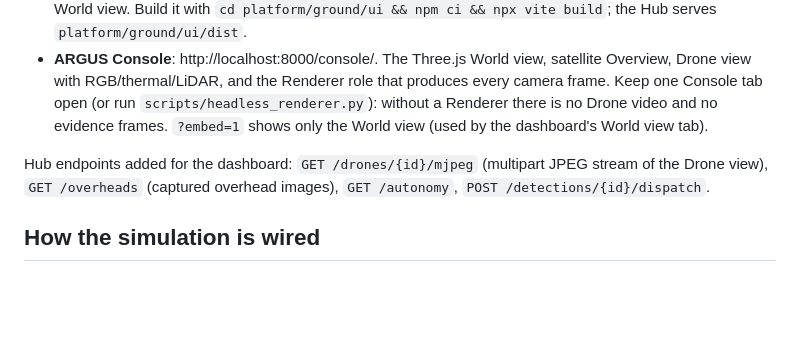
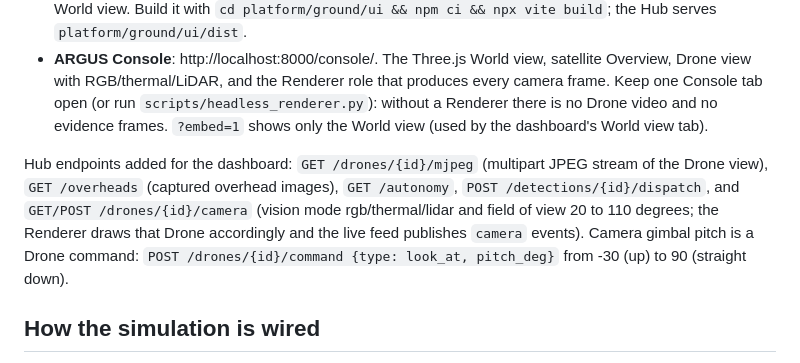
Before and after one commit to fashton28/dnhacks, a Markdown page: docs/sim-setup.md, the part around the change. Drawn GitHub-style; blank space fills up the shorter version.

Commit message:
Docs: camera settings and gimbal endpoints

```diff
--- a/docs/sim-setup.md
+++ b/docs/sim-setup.md
@@ -82,7 +82,8 @@ Both are served by the Hub and driven by the same live feed.
   Keep one Console tab open (or run `scripts/headless_renderer.py`): without a Renderer there is no Drone video and no evidence frames.
   `?embed=1` shows only the World view (used by the dashboard's World view tab).
 
-Hub endpoints added for the dashboard: `GET /drones/{id}/mjpeg` (multipart JPEG stream of the Drone view), `GET /overheads` (captured overhead images), `GET /autonomy`, `POST /detections/{id}/dispatch`.
+Hub endpoints added for the dashboard: `GET /drones/{id}/mjpeg` (multipart JPEG stream of the Drone view), `GET /overheads` (captured overhead images), `GET /autonomy`, `POST /detections/{id}/dispatch`, and `GET/POST /drones/{id}/camera` (vision mode rgb/thermal/lidar and field of view 20 to 110 degrees; the Renderer draws that Drone accordingly and the live feed publishes `camera` events).
+Camera gimbal pitch is a Drone command: `POST /drones/{id}/command {type: look_at, pitch_deg}` from -30 (up) to 90 (straight down).
 
 ## How the simulation is wired
 
```
